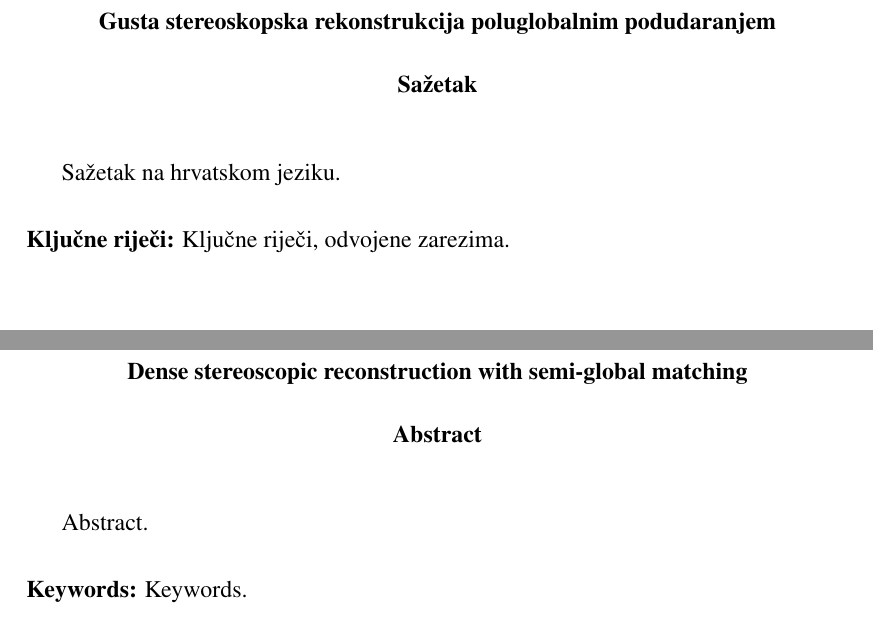
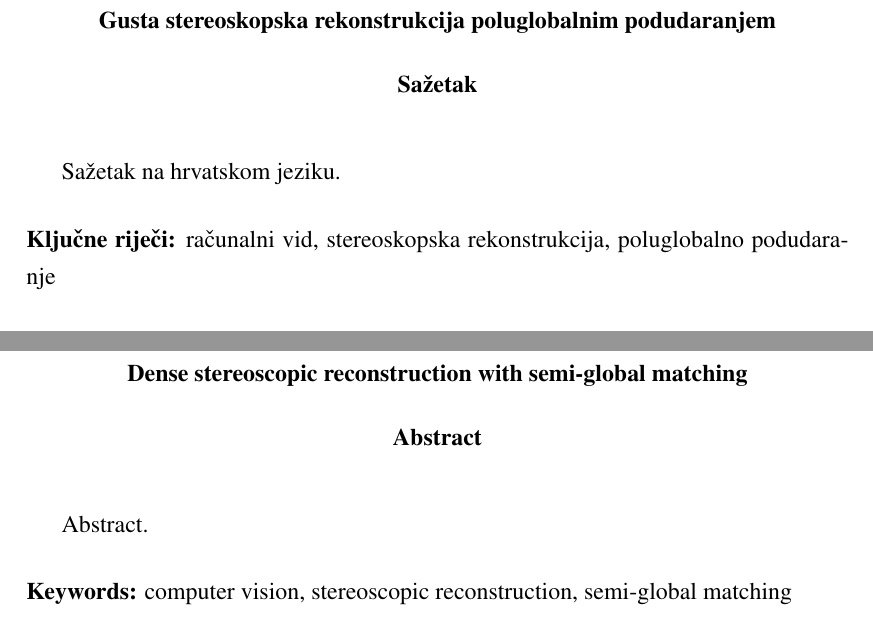
Before and after one commit to Nidjo123/bsc, a LaTeX thesis (paper/zavrsni.tex): two parts of page 14 of 14, joined at a grey line, cut so that both start at the same text. Compiled offline with pdfLaTeX.

Commit message:
Dodane neke ključne riječi

```diff
--- a/paper/zavrsni.tex
+++ b/paper/zavrsni.tex
@@ -77,7 +77,7 @@ Zaključak.
 \begin{sazetak}
   Sažetak na hrvatskom jeziku.
 
-\kljucnerijeci{Ključne riječi, odvojene zarezima.}
+\kljucnerijeci{računalni vid, stereoskopska rekonstrukcija, poluglobalno podudaranje}
 \end{sazetak}
 
 % TODO: Navedite naslov na engleskom jeziku.
@@ -85,7 +85,7 @@ Zaključak.
 \begin{abstract}
 Abstract.
 
-\keywords{Keywords.}
+\keywords{computer vision, stereoscopic reconstruction, semi-global matching}
 \end{abstract}
 
 \end{document}
```
Also changed, not shown: paper/zavrsni.pdf, 1 other file.
